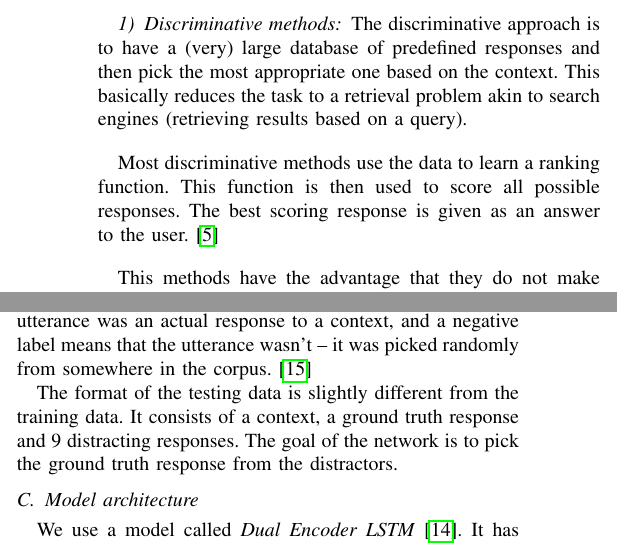
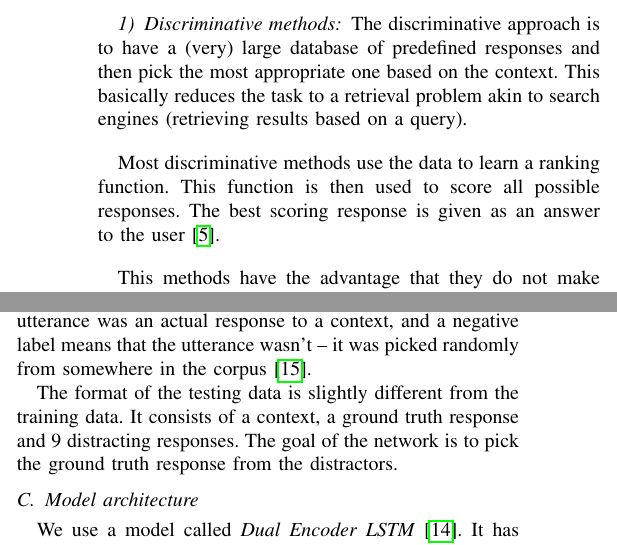
Before and after one commit to carlbalmer/chatbotsSeminar, a LaTeX paper (paper/chatbots_balmer_fuchs.tex): two parts of the columns of page 4 of 6, joined at a grey line, cut so that both start at the same text. Compiled offline with pdfLaTeX.

Commit message:
final typos -_-

```diff
--- a/paper/chatbots_balmer_fuchs.tex
+++ b/paper/chatbots_balmer_fuchs.tex
@@ -602,7 +602,7 @@ In general there are two conrasting data driven approaches; \emph{Discriminative
 \subsubsection{Discriminative methods}
 The discriminative approach is to have a (very) large database of predefined responses and then pick the most appropriate one based on the context. This basically reduces the task to a retrieval problem akin to search engines (retrieving results based on a query).
 
-Most discriminative methods use the data to learn a ranking function. This function is then used to score all possible responses. The best scoring response is given as an answer to the user.\cite{yan2016shall}
+Most discriminative methods use the data to learn a ranking function. This function is then used to score all possible responses. The best scoring response is given as an answer to the user\cite{yan2016shall}.
 
 This methods have the advantage that they do not make grammatical or semantical errors (because the predefined responses were written by humans). But they can't handle unseen cases or refer back to contextual entities (e.g. names).
 
@@ -628,7 +628,7 @@ There are some methods from statistical machine translation, which basicly try t
 \subsection{Dataset}
 We use the \emph{Ubuntu Dialog Corpus}\cite{lowe2015ubuntu}. It is one of the largest public dialogue datasets available. It’s based on chat logs from the Ubuntu channels on a public IRC network.
 
-The training data consists of one million examples, 50\% positive and 50\% negative. Each example consists of a context (the conversation up to this point) and an utterance (the response to the context). A positive label means that an utterance was an actual response to a context, and a negative label means that the utterance wasn’t – it was picked randomly from somewhere in the corpus.\cite{WILDML}
+The training data consists of one million examples, 50\% positive and 50\% negative. Each example consists of a context (the conversation up to this point) and an utterance (the response to the context). A positive label means that an utterance was an actual response to a context, and a negative label means that the utterance wasn’t – it was picked randomly from somewhere in the corpus\cite{WILDML}.
 
 The format of the testing data is slightly different from the training data. It consists of a context, a ground truth response and 9 distracting responses. The goal of the network is to pick the ground truth response from the distractors.
 
```
Also changed, not shown: paper/chatbots_balmer_fuchs.pdf.
